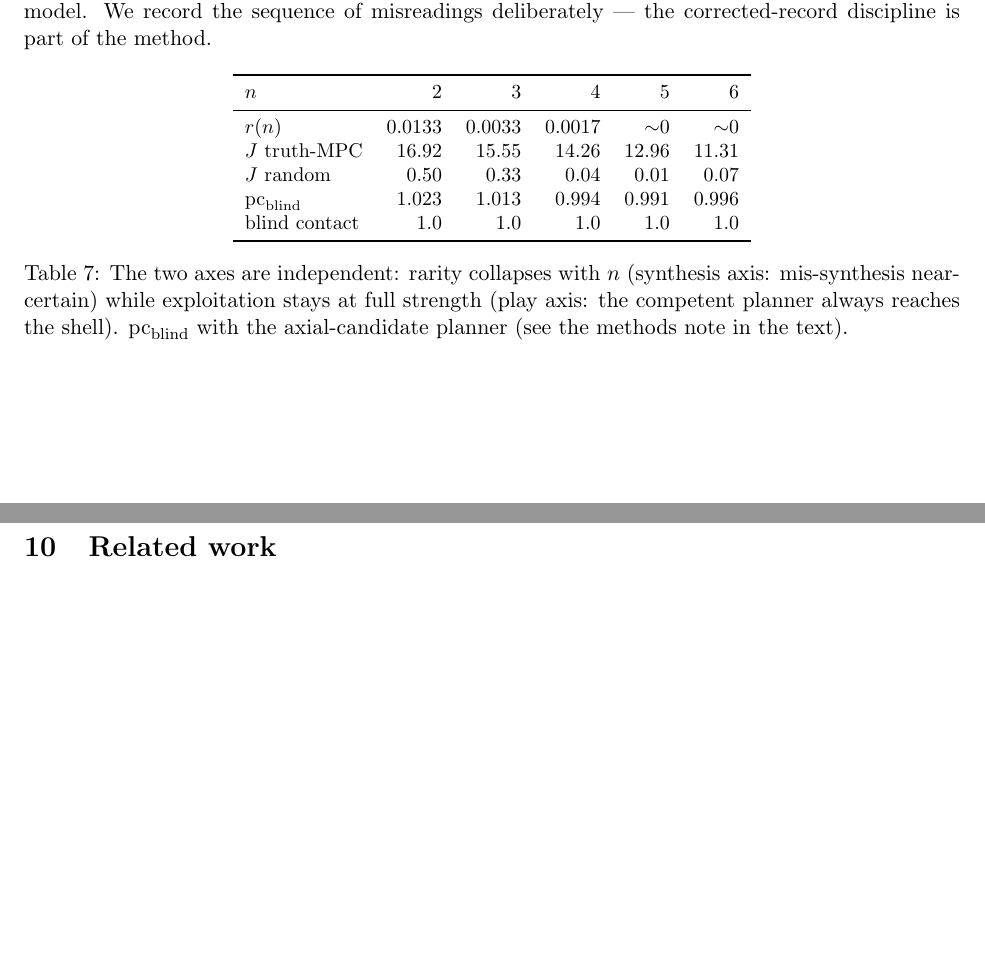
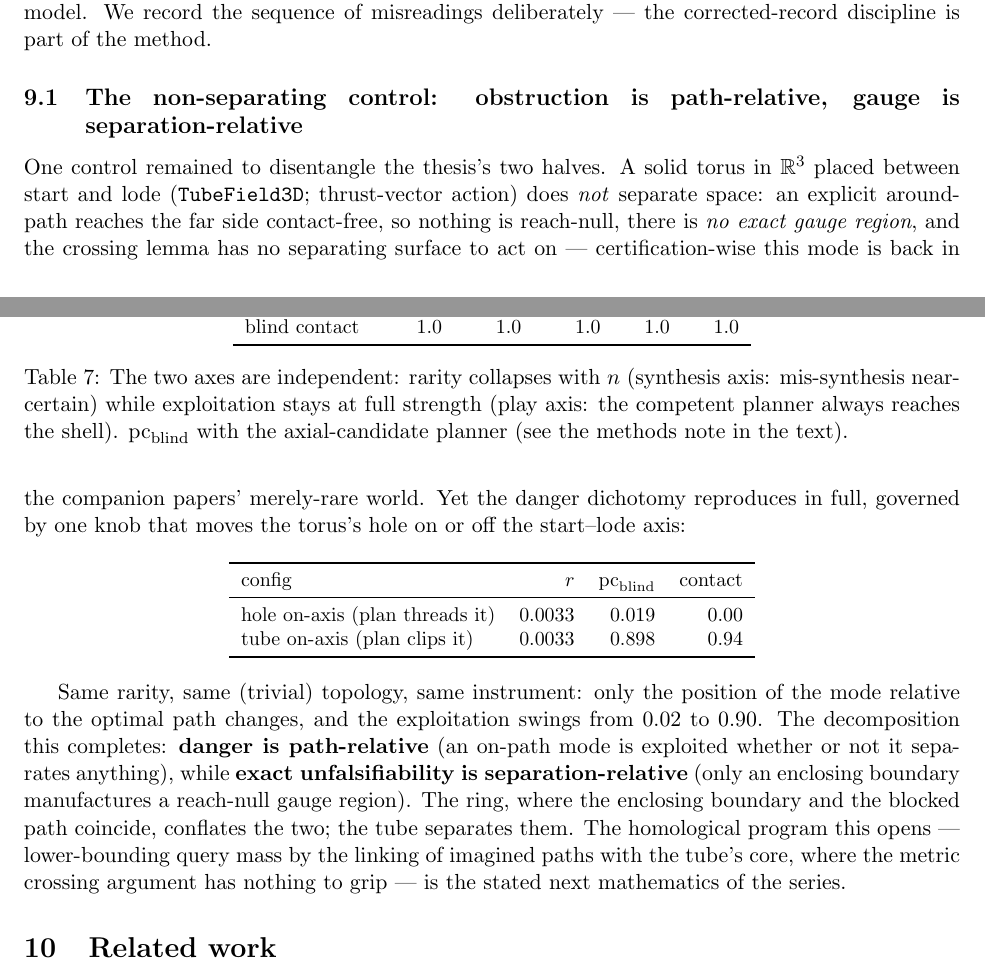
Before and after one commit to JaviMaligno/code-world-models, a LaTeX paper (docs/paper3/main.tex): two parts of pages 17 and 18 of 21 before the commit and two parts of pages 17 and 18 of 22 after it, joined at a grey line, cut so that both start at the same text, the shorter picture padded with empty space. Compiled offline with pdfLaTeX.

Commit message:
paper3: fold second-wave results — the tube decomposition + multi-chamber
New S8 subsection: the non-separating control (TubeField3D) — danger is
PATH-relative (0.019 vs 0.898 at identical rarity and trivial topology),
exact unfalsifiability is SEPARATION-relative; the ring conflated them, the
tube separates them; T8 linking math is the stated next step. Sensor
section: nested boundaries break the detector a third way (beta1=2 cloud ->
lottery {0:9,1:10,2:1}) and the loop never poses layer two (0/20 nested).
20 pages, 0 overfull.

Co-Authored-By: Claude Fable 5 <noreply@anthropic.com>

```diff
--- a/docs/paper3/main.tex
+++ b/docs/paper3/main.tex
@@ -1252,6 +1263,44 @@ methods note in the text).}
 \label{tab:ndim}
 \end{table}
 
+\subsection{The non-separating control: obstruction is path-relative,
+gauge is separation-relative}
+\label{sec:tube}
+
+One control remained to disentangle the thesis's two halves. A solid torus
+in $\mathbb{R}^3$ placed between start and lode
+(\texttt{TubeField3D}; thrust-vector action) does \emph{not} separate
+space: an explicit around-path reaches the far side contact-free, so
+nothing is reach-null, there is \emph{no exact gauge region}, and the
+crossing lemma has no separating surface to act on --- certification-wise
+this mode is back in the companion papers' merely-rare world. Yet the
+danger dichotomy reproduces in full, governed by one knob that moves the
+torus's hole on or off the start--lode axis:
+
+\begin{center}
+\small
+\begin{tabular}{lrrr}
+\toprule
+config & $r$ & $\mathrm{pc}_{\mathrm{blind}}$ & contact \\
+\midrule
+hole on-axis (plan threads it) & 0.0033 & 0.019 & 0.00 \\
+tube on-axis (plan clips it) & 0.0033 & 0.898 & 0.94 \\
+\bottomrule
+\end{tabular}
+\end{center}
+
+Same rarity, same (trivial) topology, same instrument: only the position of
+the mode relative to the optimal path changes, and the exploitation swings
+from $0.02$ to $0.90$. The decomposition this completes: \textbf{danger is
+path-relative} (an on-path mode is exploited whether or not it separates
+anything), while \textbf{exact unfalsifiability is separation-relative}
+(only an enclosing boundary manufactures a reach-null gauge region). The
+ring, where the enclosing boundary and the blocked path coincide, conflates
+the two; the tube separates them. The homological program this opens ---
+lower-bounding query mass by the linking of imagined paths with the tube's
+core, where the metric crossing argument has nothing to grip --- is the
+stated next mathematics of the series.
+
 \section{Related work}
 \label{sec:related}
 
```
Also changed, not shown: docs/EXPERIMENTS.md (+23 -1 lines), docs/paper3/main.tex (13 more changed lines), 1 other file.
